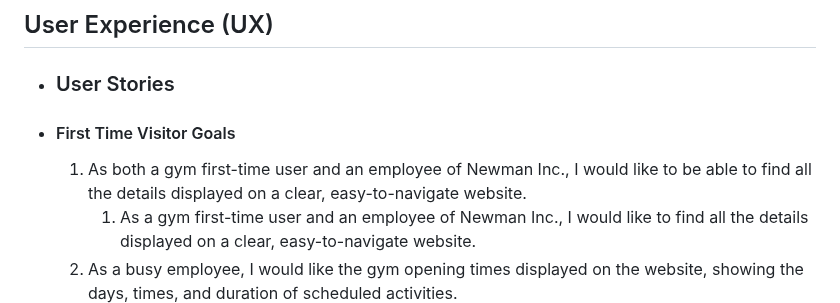
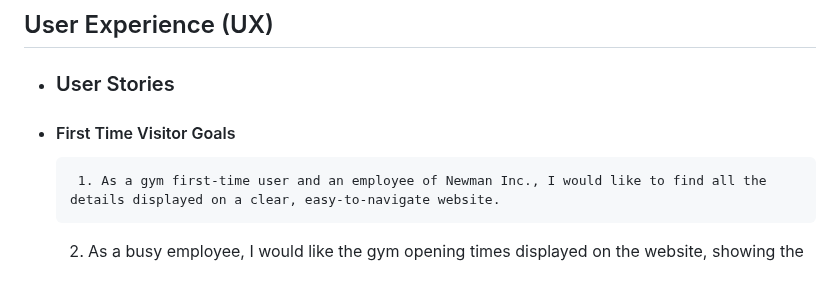
Before and after one commit to UkCoder165/gymflex, a Markdown page: README.md, the part around the change. GitHub-like rendering; blank space fills up the shorter version.

```diff
--- a/README.md
+++ b/README.md
@@ -19,7 +19,7 @@ devices to ensure that navigation is easy for existing and new visitors to the g
  -  ### User Stories
 
    - #### First Time Visitor Goals
-	 1. As both a gym first-time user and an employee of Newman Inc., I would like to be able to find all the details displayed on a clear, easy-to-navigate website.
+
           1. As a gym first-time user and an employee of Newman Inc., I would like to find all the details displayed on a clear, easy-to-navigate website.
 	  2. As a busy employee, I would like the gym opening times displayed on the website, showing the days, times, and duration of scheduled activities.
           3. The gym's location should be easy to navigate, so I know exactly where to go.
```
